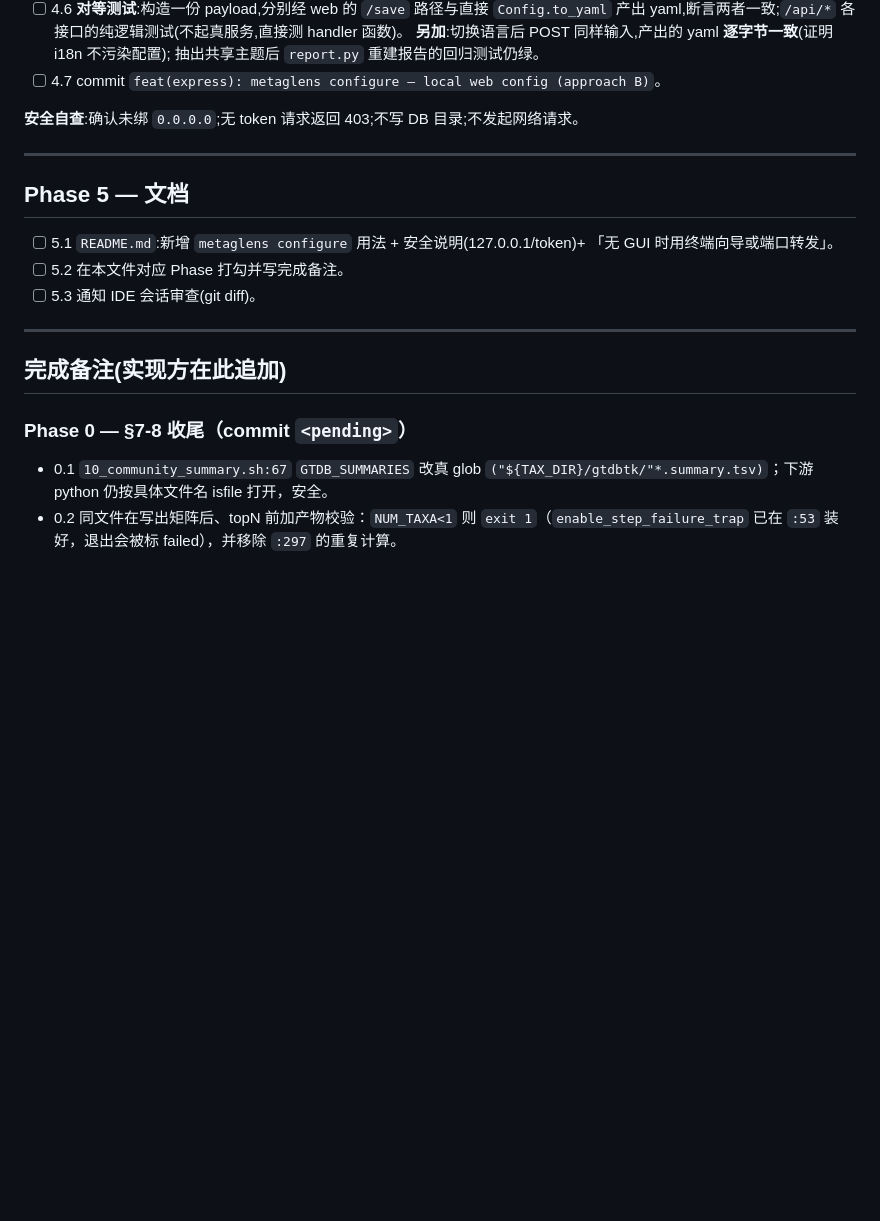
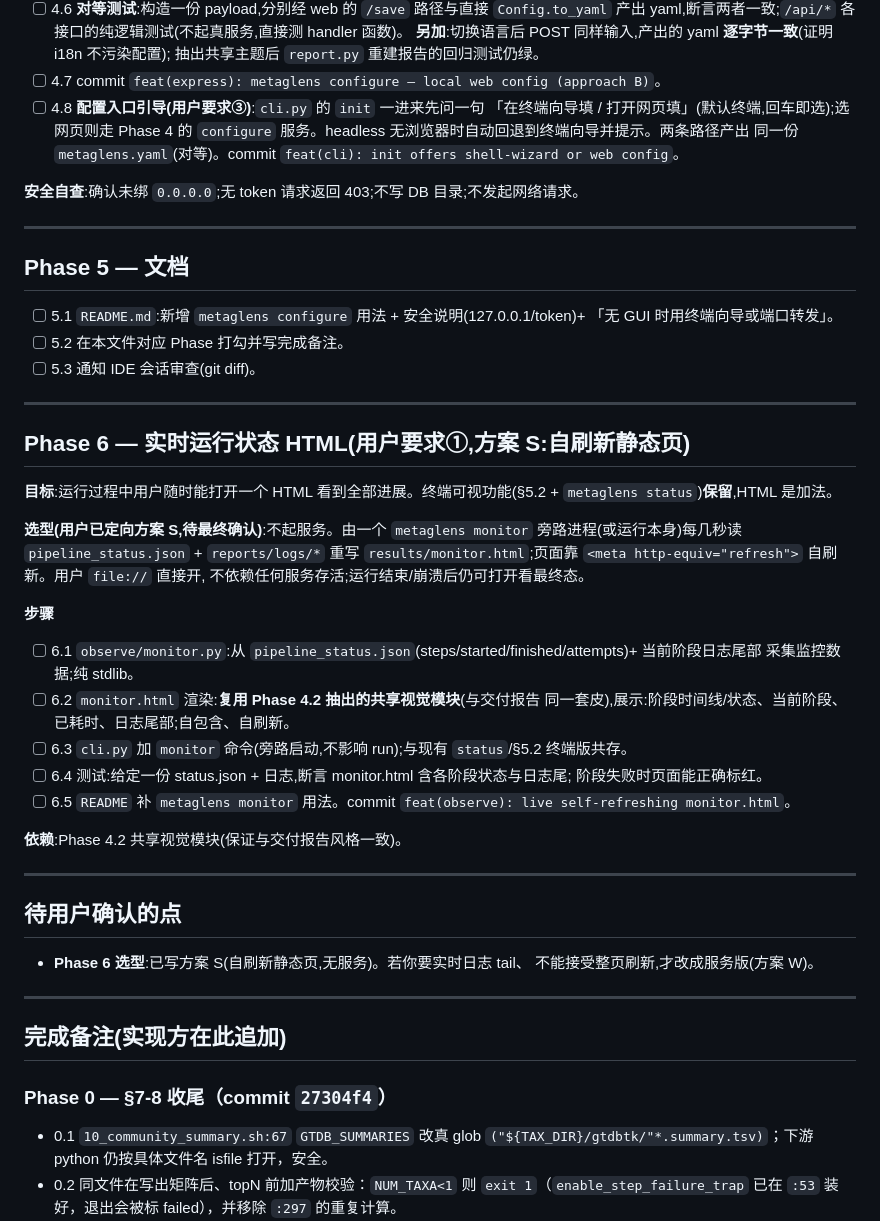
Before and after one commit to PengPPPP/MetaGLens, a Markdown page: docs/IMPL-PLAN-webconfig.md, the part around the change. Drawn GitHub-style; blank space fills up the shorter version.

Commit message:
docs: record Phase 0 commit hash in impl plan

```diff
--- a/docs/IMPL-PLAN-webconfig.md
+++ b/docs/IMPL-PLAN-webconfig.md
@@ -157,6 +157,10 @@ POST 回写 `metaglens.yaml`。
   **另加**:切换语言后 POST 同样输入,产出的 yaml **逐字节一致**(证明 i18n 不污染配置);
   抽出共享主题后 `report.py` 重建报告的回归测试仍绿。
 - [ ] 4.7 commit `feat(express): metaglens configure — local web config (approach B)`。
+- [ ] 4.8 **配置入口引导(用户要求③)**:`cli.py` 的 `init` 一进来先问一句
+  「在终端向导填 / 打开网页填」(默认终端,回车即选);选网页则走 Phase 4 的
+  `configure` 服务。headless 无浏览器时自动回退到终端向导并提示。两条路径产出
+  同一份 `metaglens.yaml`(对等)。commit `feat(cli): init offers shell-wizard or web config`。
 
 **安全自查**:确认未绑 `0.0.0.0`;无 token 请求返回 403;不写 DB 目录;不发起网络请求。
 
@@ -171,11 +175,42 @@ POST 回写 `metaglens.yaml`。
 
 ---
 
+## Phase 6 — 实时运行状态 HTML(用户要求①,方案 S:自刷新静态页)
+
+**目标**:运行过程中用户随时能打开一个 HTML 看到全部进展。终端可视功能(§5.2 +
+`metaglens status`)**保留**,HTML 是加法。
+
+**选型(用户已定向方案 S,待最终确认)**:不起服务。由一个 `metaglens monitor`
+旁路进程(或运行本身)每几秒读 `pipeline_status.json` + `reports/logs/*` 重写
+`results/monitor.html`;页面靠 `<meta http-equiv="refresh">` 自刷新。用户 `file://` 直接开,
+不依赖任何服务存活;运行结束/崩溃后仍可打开看最终态。
+
+**步骤**
+- [ ] 6.1 `observe/monitor.py`:从 `pipeline_status.json`(steps/started/finished/attempts)+
+  当前阶段日志尾部 采集监控数据;纯 stdlib。
+- [ ] 6.2 `monitor.html` 渲染:**复用 Phase 4.2 抽出的共享视觉模块**(与交付报告
+  同一套皮),展示:阶段时间线/状态、当前阶段、已耗时、日志尾部;自包含、自刷新。
+- [ ] 6.3 `cli.py` 加 `monitor` 命令(旁路启动,不影响 run);与现有 `status`/§5.2 终端版共存。
+- [ ] 6.4 测试:给定一份 status.json + 日志,断言 monitor.html 含各阶段状态与日志尾;
+  阶段失败时页面能正确标红。
+- [ ] 6.5 `README` 补 `metaglens monitor` 用法。commit `feat(observe): live self-refreshing monitor.html`。
+
+**依赖**:Phase 4.2 共享视觉模块(保证与交付报告风格一致)。
+
+---
+
+## 待用户确认的点
+
+- **Phase 6 选型**:已写方案 S(自刷新静态页,无服务)。若你要实时日志 tail、
+  不能接受整页刷新,才改成服务版(方案 W)。
+
+---
+
 ## 完成备注(实现方在此追加)
 
 <!-- 例:Phase 0 完成于 <commit>，验证输出：... -->
 
-### Phase 0 — §7-8 收尾（commit `<pending>`）
+### Phase 0 — §7-8 收尾（commit `27304f4`）
 
 - 0.1 `10_community_summary.sh:67` `GTDB_SUMMARIES` 改真 glob
   `("${TAX_DIR}/gtdbtk/"*.summary.tsv)`；下游 python 仍按具体文件名 isfile 打开，安全。
```
